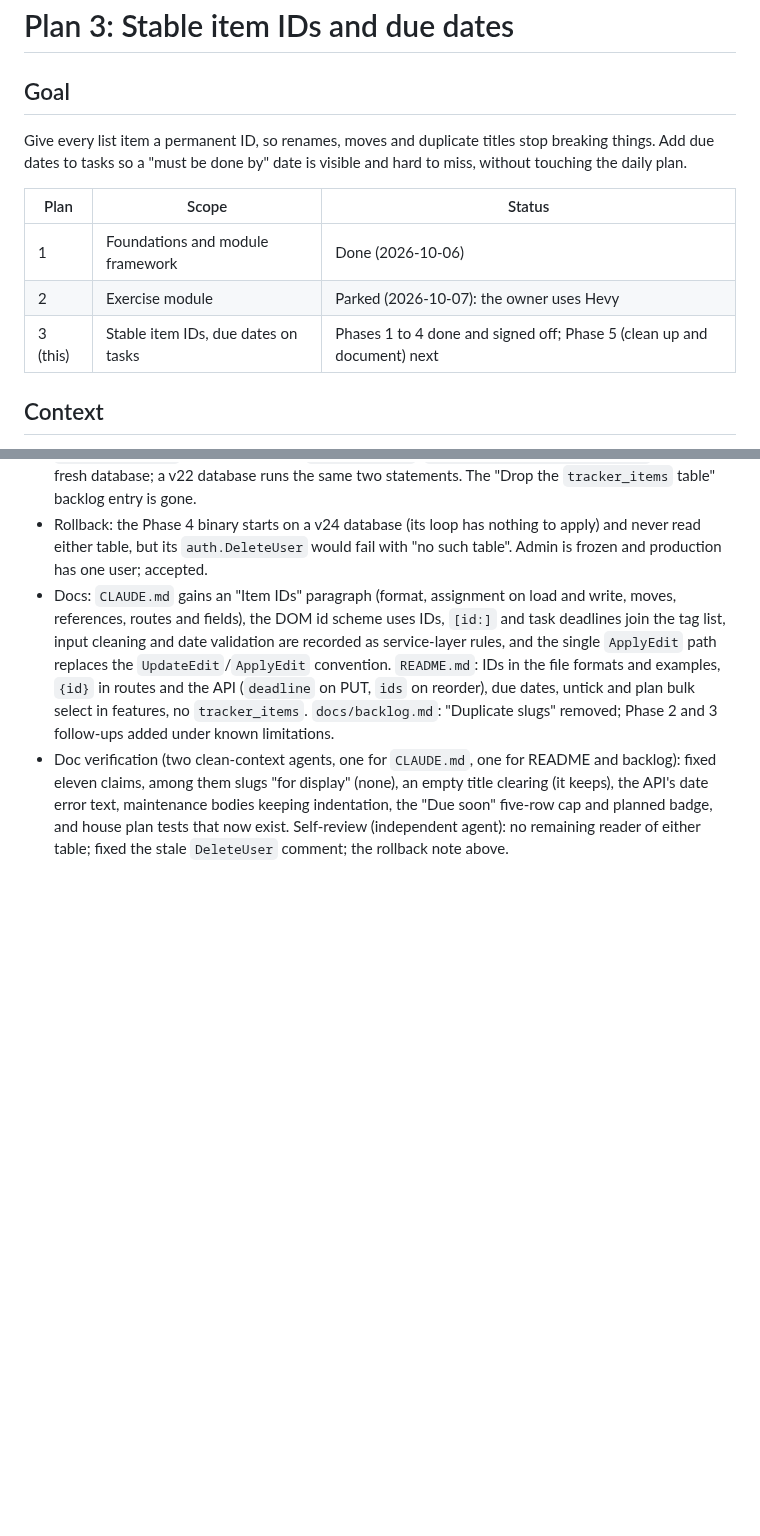
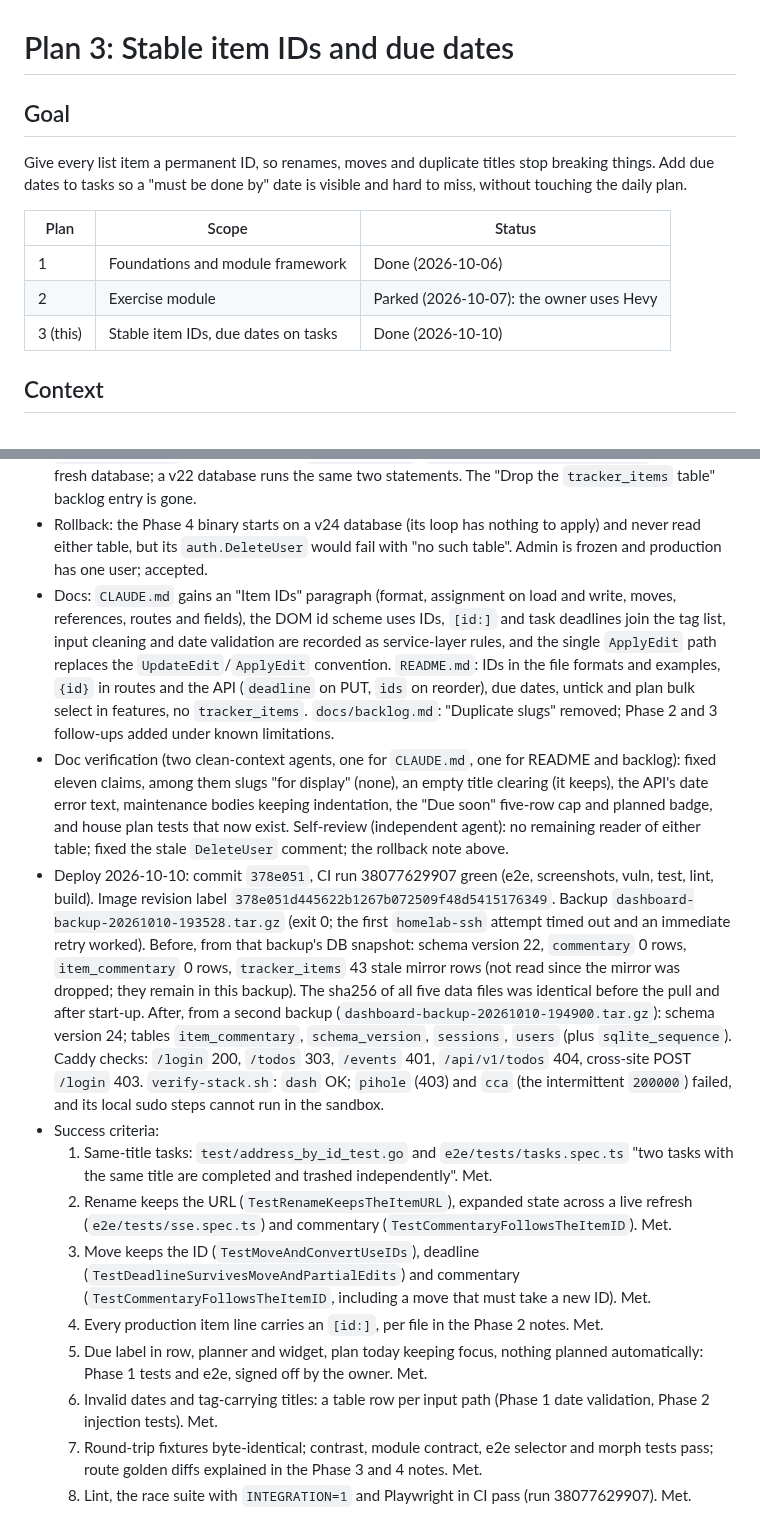
Before and after one commit to fahad-tariq/dashboard, a Markdown page: docs/plans/03-stable-ids-and-due-dates.md, 2 parts joined by grey strips. GitHub-like rendering; blank space fills up the shorter version.

Commit message:
Record the Phase 5 deploy and the success criteria
Co-Authored-By: Claude Opus 5.5 <noreply@anthropic.com>

```diff
--- a/docs/plans/03-stable-ids-and-due-dates.md
+++ b/docs/plans/03-stable-ids-and-due-dates.md
@@ -8,7 +8,7 @@ Give every list item a permanent ID, so renames, moves and duplicate titles stop
 |---|---|---|
 | 1 | Foundations and module framework | Done (2026-10-06) |
 | 2 | Exercise module | Parked (2026-10-07): the owner uses Hevy |
-| 3 (this) | Stable item IDs, due dates on tasks | Phases 1 to 4 done and signed off; Phase 5 (clean up and document) next |
+| 3 (this) | Stable item IDs, due dates on tasks | Done (2026-10-10) |
 
 ## Context
 
@@ -349,3 +349,13 @@ One `### Phase N notes` section per phase: decisions, measurements, deploys (as
 - Rollback: the Phase 4 binary starts on a v24 database (its loop has nothing to apply) and never read either table, but its `auth.DeleteUser` would fail with "no such table". Admin is frozen and production has one user; accepted.
 - Docs: `CLAUDE.md` gains an "Item IDs" paragraph (format, assignment on load and write, moves, references, routes and fields), the DOM id scheme uses IDs, `[id:]` and task deadlines join the tag list, input cleaning and date validation are recorded as service-layer rules, and the single `ApplyEdit` path replaces the `UpdateEdit`/`ApplyEdit` convention. `README.md`: IDs in the file formats and examples, `{id}` in routes and the API (`deadline` on PUT, `ids` on reorder), due dates, untick and plan bulk select in features, no `tracker_items`. `docs/backlog.md`: "Duplicate slugs" removed; Phase 2 and 3 follow-ups added under known limitations.
 - Doc verification (two clean-context agents, one for `CLAUDE.md`, one for README and backlog): fixed eleven claims, among them slugs "for display" (none), an empty title clearing (it keeps), the API's date error text, maintenance bodies keeping indentation, the "Due soon" five-row cap and planned badge, and house plan tests that now exist. Self-review (independent agent): no remaining reader of either table; fixed the stale `DeleteUser` comment; the rollback note above.
+- Deploy 2026-10-10: commit `378e051`, CI run 38077629907 green (e2e, screenshots, vuln, test, lint, build). Image revision label `378e051d445622b1267b072509f48d5415176349`. Backup `dashboard-backup-20261010-193528.tar.gz` (exit 0; the first `homelab-ssh` attempt timed out and an immediate retry worked). Before, from that backup's DB snapshot: schema version 22, `commentary` 0 rows, `item_commentary` 0 rows, `tracker_items` 43 stale mirror rows (not read since the mirror was dropped; they remain in this backup). The sha256 of all five data files was identical before the pull and after start-up. After, from a second backup (`dashboard-backup-20261010-194900.tar.gz`): schema version 24; tables `item_commentary`, `schema_version`, `sessions`, `users` (plus `sqlite_sequence`). Caddy checks: `/login` 200, `/todos` 303, `/events` 401, `/api/v1/todos` 404, cross-site POST `/login` 403. `verify-stack.sh`: `dash` OK; `pihole` (403) and `cca` (the intermittent `200000`) failed, and its local sudo steps cannot run in the sandbox.
+- Success criteria:
+  1. Same-title tasks: `test/address_by_id_test.go` and `e2e/tests/tasks.spec.ts` "two tasks with the same title are completed and trashed independently". Met.
+  2. Rename keeps the URL (`TestRenameKeepsTheItemURL`), expanded state across a live refresh (`e2e/tests/sse.spec.ts`) and commentary (`TestCommentaryFollowsTheItemID`). Met.
+  3. Move keeps the ID (`TestMoveAndConvertUseIDs`), deadline (`TestDeadlineSurvivesMoveAndPartialEdits`) and commentary (`TestCommentaryFollowsTheItemID`, including a move that must take a new ID). Met.
+  4. Every production item line carries an `[id:]`, per file in the Phase 2 notes. Met.
+  5. Due label in row, planner and widget, plan today keeping focus, nothing planned automatically: Phase 1 tests and e2e, signed off by the owner. Met.
+  6. Invalid dates and tag-carrying titles: a table row per input path (Phase 1 date validation, Phase 2 injection tests). Met.
+  7. Round-trip fixtures byte-identical; contrast, module contract, e2e selector and morph tests pass; route golden diffs explained in the Phase 3 and 4 notes. Met.
+  8. Lint, the race suite with `INTEGRATION=1` and Playwright in CI pass (run 38077629907). Met.
```
Also changed, not shown: other parts of docs/plans/03-stable-ids-and-due-dates.md (+1 -1 lines).
